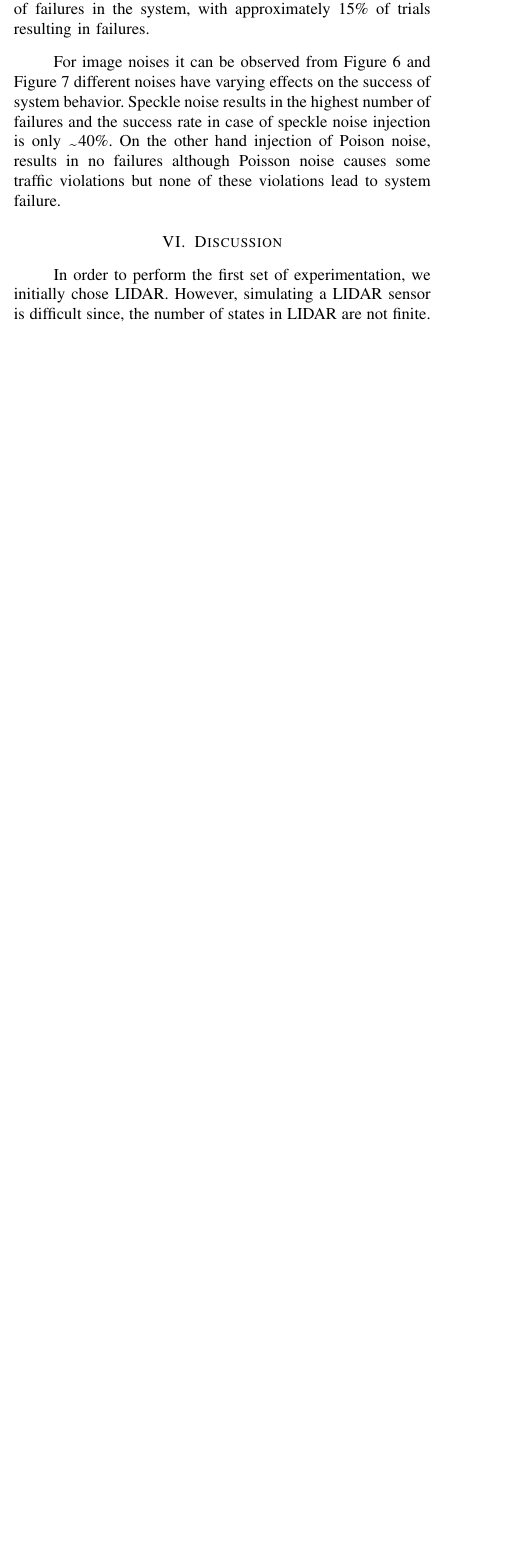
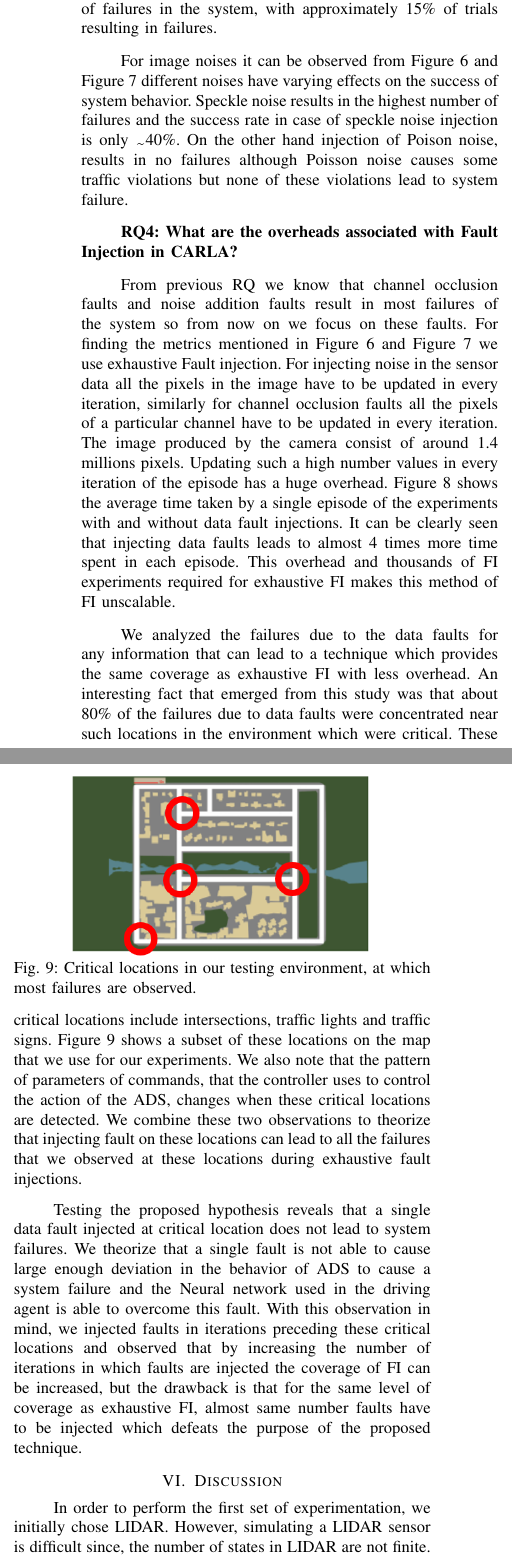
Before and after one commit to grep-aarkash/EECE-571K-Dependable-systems-project, a LaTeX paper (docs/Proposal/paper.tex, which reads docs/Proposal/Evaluation.tex): part of one column of page 6 of 8 before the commit and two parts of the columns of page 7 of 8 after it, the two joined at a grey line, cut so that both start at the same text, the shorter picture padded with empty space. Compiled offline with pdfLaTeX; a missing font is replaced by an installed copy or a similar font; a LaTeX package or settings file that is missing is left out.

Commit message:
Adding RQ4

```diff
--- a/docs/Proposal/Evaluation.tex
+++ b/docs/Proposal/Evaluation.tex
@@ -66,3 +60,13 @@ For image noises it can be observed from Figure~\ref{fig:success_rate} and Figur
 	\label{fig:no_violations}
 	\vspace{-1.5em}
 \end{figure}
+
+Figure~\ref{fig:success_rate} shows the success rate of ADS after injection of faults. It can be seen that hardware faults, which are represented as single bit flips in our experiments, do not cause any failures. The output data of image sensor consists of approximately 11.5 million bits, so a single random bit flip event is highly unlikely to cause a perturbation that leads to system failure. Figure~\ref{fig:no_violations} shows the fraction of trials in which the ADS committed any traffic violation, this graph shows that there were no traffic violations when single bit flip faults were injected in the image sensor data. These results validate our approach of focusing on data faults.
+
+For channel occlusion faults, it can be seen that Red channel occlusion leads to highest number of failures as the success rate is only \texttildelow30\%. Green and Blue channel occlusions only result in approximately 10\% decrease in success rate. Similar trends can be seen from Figure~\ref{fig:no_violations} in which Red channel occlusions lead to significantly more traffic violations than other channel occlusions. This shows that the driving agent relies more on red channel then other channels in sensor data. The partial occlusion faults also cause a significant number of failures in the system, with approximately 15\% of trials resulting in failures.
+
+For image noises it can be observed from Figure~\ref{fig:success_rate} and Figure~\ref{fig:no_violations} different noises have varying effects on the success of system behavior. Speckle noise results in the highest number of failures and the success rate in case of speckle noise injection is only \texttildelow40\%. On the other hand injection of Poison noise, results in no failures although Poisson noise causes some traffic violations but none of these violations lead to system failure.
+
+\textbf{RQ4: What are the overheads associated with Fault Injection in CARLA?}
+
+From previous RQ we know that channel occlusion faults and noise addition faults result in most failures of the system so from now on we focus on these faults. For finding the metrics mentioned in Figure~\ref{fig:success_rate} and Figure~\ref{fig:no_violations} we use exhaustive Fault injection. For injecting noise in the sensor data all the pixels in the image have to be updated in every iteration, similarly for channel occlusion faults all the pixels of a particular channel have to be updated in every iteration. The image produced by the camera consist of around 1.4 millions pixels. Updating such a high number values in every iteration of the episode has a huge overhead. Figure~\ref{fig:overhead} shows the average time taken by a single episode of the experiments with and without data fault injections. It can be clearly seen that injecting data faults leads to almost 4 times more time spent in each episode. This overhead and thousands of FI experiments required for exhaustive FI makes this method of FI unscalable.
@@ -68,0 +80,17 @@ For image noises it can be observed from Figure~\ref{fig:success_rate} and Figur
+	\label{fig:overhead}
+	\vspace{-1.5em}
+\end{figure}
+
+We analyzed the failures due to the data faults for any information that can lead to a technique which provides the same coverage as exhaustive FI with less overhead. An interesting fact that emerged from this study was that about 80\% of the failures due to data faults were concentrated near such locations in the environment which were critical. These critical locations include intersections, traffic lights and traffic signs. Figure~\ref{fig:map_critical} shows a subset of these locations on the map that we use for our experiments. We also note that the pattern of parameters of commands, that the controller uses to control the action of the ADS, changes when these critical locations are detected. We combine these two observations to theorize that injecting fault on these locations can lead to all the failures that we observed at these locations during exhaustive fault injections.
+
+Testing the proposed hypothesis reveals that a single data fault injected at critical location does not lead to system failures. We theorize that a single fault is not able to cause large enough deviation in the behavior of ADS to cause a system failure and the Neural network used in the driving agent is able to overcome this fault. With this observation in mind, we injected faults in iterations preceding these critical locations and observed that by increasing the number of iterations in which faults are injected the coverage of FI can be increased, but the drawback is that for the same level of coverage as exhaustive FI, almost same number faults have to be injected which defeats the purpose of the proposed technique.
+
+\begin{figure}
+	\vspace{1.0em}
+	\centering
+	\includegraphics[scale=0.7]{map_critical}
+	\vspace{-0.5em}
+	\caption{Critical locations in our testing environment, at which most failures are observed.}
+	\label{fig:map_critical}
+	\vspace{-1.5em}
+\end{figure}
```
Also changed, not shown: docs/Proposal/paper.tex (+1 -1 lines), docs/Proposal/map_critical.PNG (added), docs/Proposal/overhead.jpg (added), docs/Proposal/paper.pdf, docs/Proposal/Evaluation.tex (13 more changed lines).
